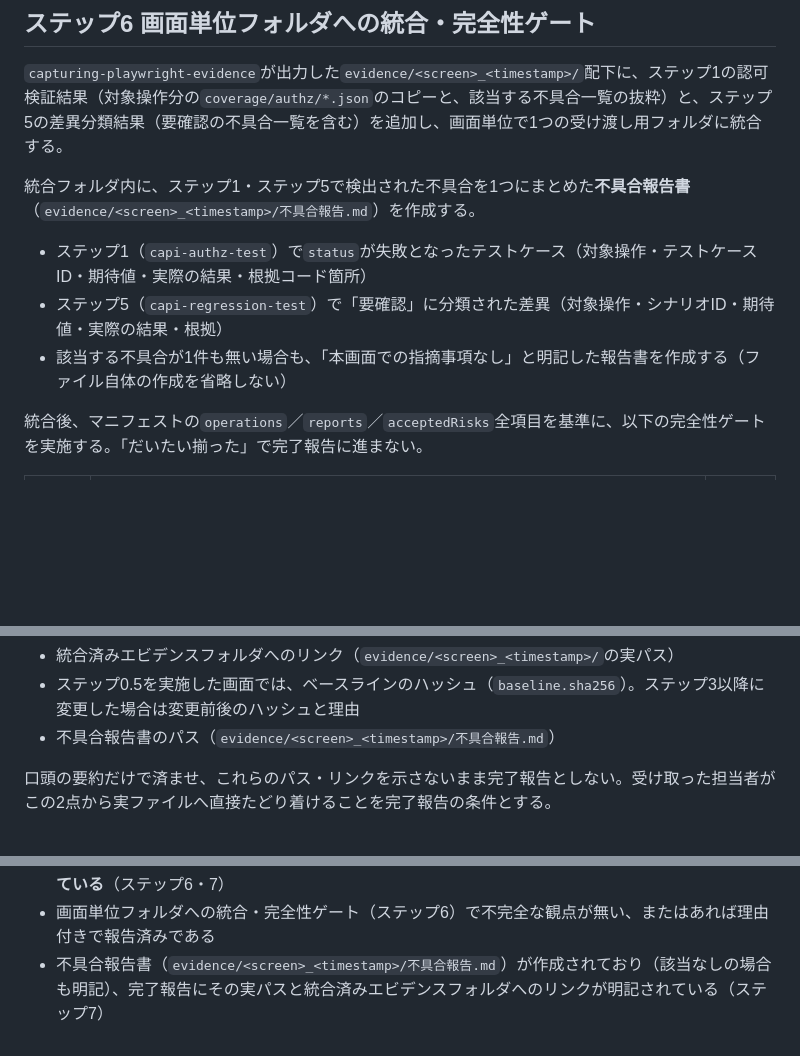
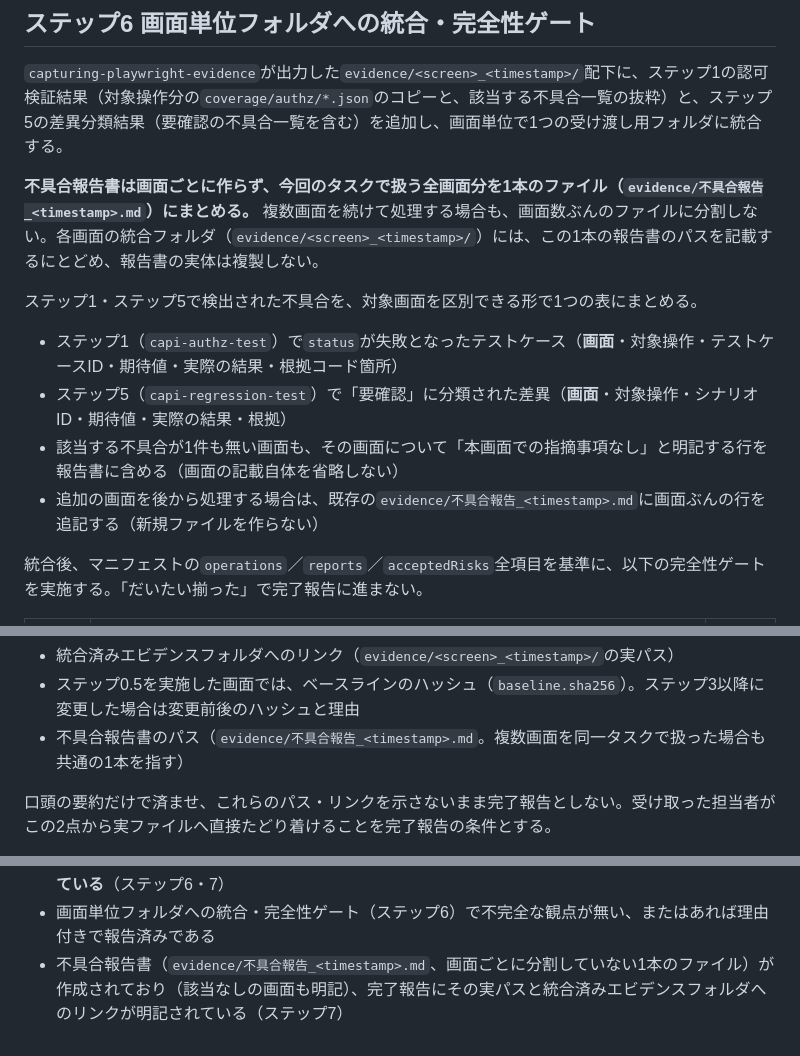
Before and after one commit to roonawa/skills, a Markdown page: orchestrating-capi-screen-verification/SKILL.md, 3 parts joined by grey strips. GitHub-like rendering; blank space fills up the shorter version.

```diff
--- a/orchestrating-capi-screen-verification/SKILL.md
+++ b/orchestrating-capi-screen-verification/SKILL.md
@@ -382,11 +382,14 @@ digraph classify_pt_failure {
 
 `capturing-playwright-evidence`が出力した`evidence/<screen>_<timestamp>/`配下に、ステップ1の認可検証結果（対象操作分の`coverage/authz/*.json`のコピーと、該当する不具合一覧の抜粋）と、ステップ5の差異分類結果（要確認の不具合一覧を含む）を追加し、画面単位で1つの受け渡し用フォルダに統合する。
 
-統合フォルダ内に、ステップ1・ステップ5で検出された不具合を1つにまとめた**不具合報告書**（`evidence/<screen>_<timestamp>/不具合報告.md`）を作成する。
+**不具合報告書は画面ごとに作らず、今回のタスクで扱う全画面分を1本のファイル（`evidence/不具合報告_<timestamp>.md`）にまとめる。** 複数画面を続けて処理する場合も、画面数ぶんのファイルに分割しない。各画面の統合フォルダ（`evidence/<screen>_<timestamp>/`）には、この1本の報告書のパスを記載するにとどめ、報告書の実体は複製しない。
 
-- ステップ1（`capi-authz-test`）で`status`が失敗となったテストケース（対象操作・テストケースID・期待値・実際の結果・根拠コード箇所）
-- ステップ5（`capi-regression-test`）で「要確認」に分類された差異（対象操作・シナリオID・期待値・実際の結果・根拠）
-- 該当する不具合が1件も無い場合も、「本画面での指摘事項なし」と明記した報告書を作成する（ファイル自体の作成を省略しない）
+ステップ1・ステップ5で検出された不具合を、対象画面を区別できる形で1つの表にまとめる。
+
+- ステップ1（`capi-authz-test`）で`status`が失敗となったテストケース（**画面**・対象操作・テストケースID・期待値・実際の結果・根拠コード箇所）
+- ステップ5（`capi-regression-test`）で「要確認」に分類された差異（**画面**・対象操作・シナリオID・期待値・実際の結果・根拠）
+- 該当する不具合が1件も無い画面も、その画面について「本画面での指摘事項なし」と明記する行を報告書に含める（画面の記載自体を省略しない）
+- 追加の画面を後から処理する場合は、既存の`evidence/不具合報告_<timestamp>.md`に画面ぶんの行を追記する（新規ファイルを作らない）
 
 統合後、マニフェストの`operations`／`reports`／`acceptedRisks`全項目を基準に、以下の完全性ゲートを実施する。「だいたい揃った」で完了報告に進まない。
 
@@ -467,7 +470,7 @@ KK-003のように**エビデンスは揃っているのに照合は成立して
 
 - 統合済みエビデンスフォルダへのリンク（`evidence/<screen>_<timestamp>/`の実パス）
 - ステップ0.5を実施した画面では、ベースラインのハッシュ（`baseline.sha256`）。ステップ3以降に変更した場合は変更前後のハッシュと理由
-- 不具合報告書のパス（`evidence/<screen>_<timestamp>/不具合報告.md`）
+- 不具合報告書のパス（`evidence/不具合報告_<timestamp>.md`。複数画面を同一タスクで扱った場合も共通の1本を指す）
 
 口頭の要約だけで済ませ、これらのパス・リンクを示さないまま完了報告としない。受け取った担当者がこの2点から実ファイルへ直接たどり着けることを完了報告の条件とする。
 
@@ -542,4 +546,4 @@ KK-003のように**エビデンスは揃っているのに照合は成立して
 - **新旧で原理的に一致しない項目と、実在の同一データによる値照合の実施有無が報告に明記されている**（ステップ5・7）
 - **本タスクが作成したテストデータが環境に残っていないことを実測で確認し、その結果を報告に含めている**（ステップ6・7）
 - 画面単位フォルダへの統合・完全性ゲート（ステップ6）で不完全な観点が無い、またはあれば理由付きで報告済みである
-- 不具合報告書（`evidence/<screen>_<timestamp>/不具合報告.md`）が作成されており（該当なしの場合も明記）、完了報告にその実パスと統合済みエビデンスフォルダへのリンクが明記されている（ステップ7）
+- 不具合報告書（`evidence/不具合報告_<timestamp>.md`、画面ごとに分割していない1本のファイル）が作成されており（該当なしの画面も明記）、完了報告にその実パスと統合済みエビデンスフォルダへのリンクが明記されている（ステップ7）
```
Also changed, not shown: other parts of orchestrating-capi-screen-verification/SKILL.md (+1 -0 lines), capturing-playwright-evidence/SKILL.md (+11 -5 lines).
